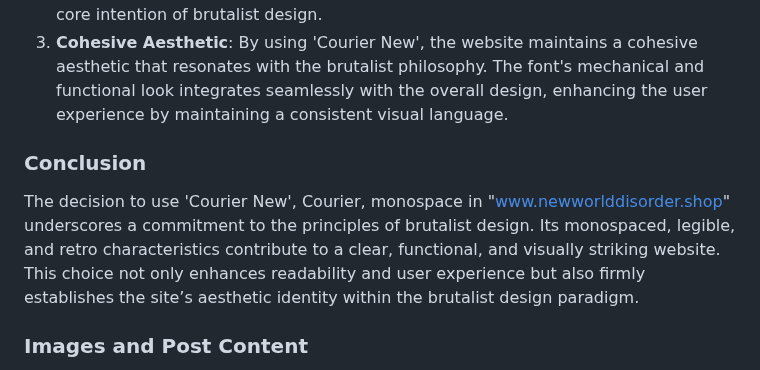
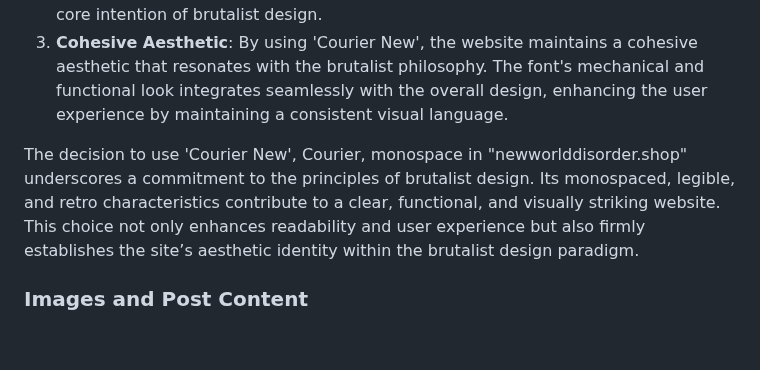
Before and after one commit to Moodyw03/new-world-disorder, a Markdown page: readme.MD, the part around the change. GitHub-like rendering; blank space fills up the shorter version.

```diff
--- a/readme.MD
+++ b/readme.MD
@@ -108,8 +108,7 @@ Brutalism in web design is characterized by its raw, unadorned approach that foc
 2. **Simplicity and Directness**: The straightforward appearance of 'Courier New' aligns with the brutalist ethos of prioritizing content and user interaction over decorative elements. It communicates information clearly and directly, which is the core intention of brutalist design.
 3. **Cohesive Aesthetic**: By using 'Courier New', the website maintains a cohesive aesthetic that resonates with the brutalist philosophy. The font's mechanical and functional look integrates seamlessly with the overall design, enhancing the user experience by maintaining a consistent visual language.
 
-### Conclusion
-The decision to use 'Courier New', Courier, monospace in "www.newworlddisorder.shop" underscores a commitment to the principles of brutalist design. Its monospaced, legible, and retro characteristics contribute to a clear, functional, and visually striking website. This choice not only enhances readability and user experience but also firmly establishes the site’s aesthetic identity within the brutalist design paradigm.
+The decision to use 'Courier New', Courier, monospace in "newworlddisorder.shop" underscores a commitment to the principles of brutalist design. Its monospaced, legible, and retro characteristics contribute to a clear, functional, and visually striking website. This choice not only enhances readability and user experience but also firmly establishes the site’s aesthetic identity within the brutalist design paradigm.
 ### Images and Post Content
 
 Images used on the site reflect the unique nature of each product, detailed to show the quality and design of the t-shirts. Post content is curated to resonate with our target audience, providing them with engaging stories behind each collection.
```
